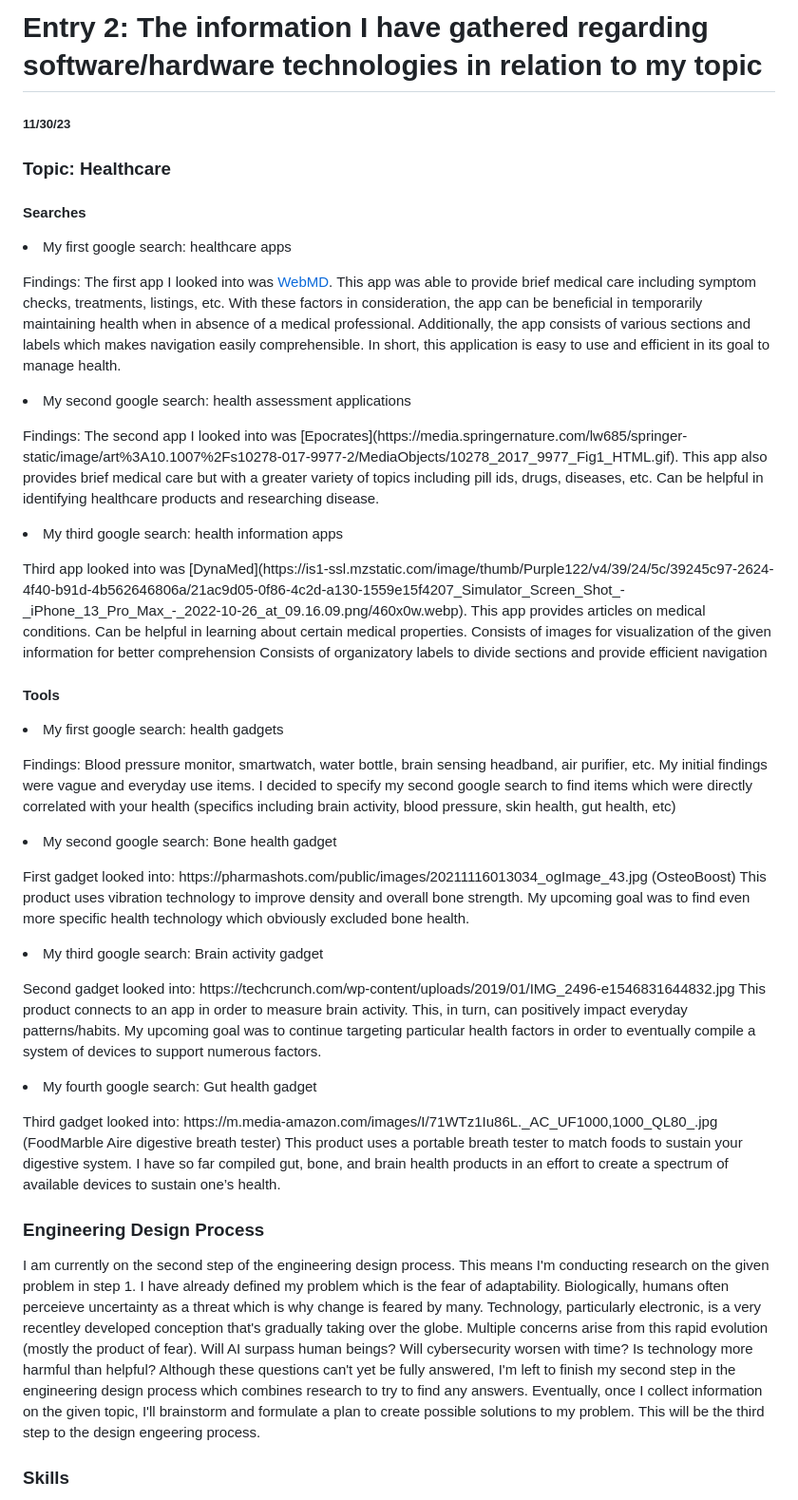
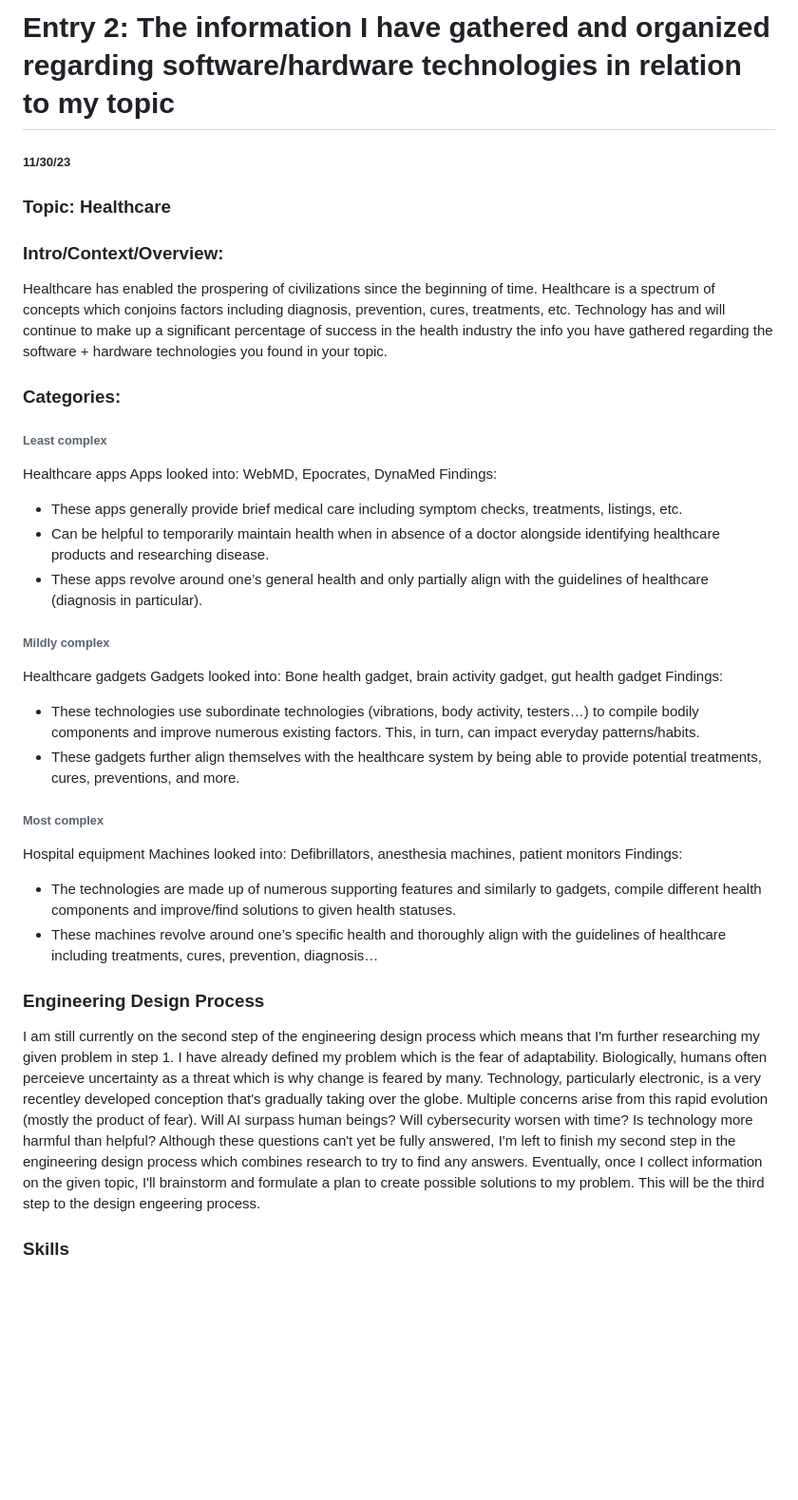
Before and after one commit to michaelaa9578/sep10-freedom-project, a Markdown page: blog/entry02.md, the part around the change. Shown at 95% size. GitHub-like rendering; blank space fills up the shorter version.

Commit message:
updated edp

```diff
--- a/blog/entry02.md
+++ b/blog/entry02.md
@@ -1,50 +1,45 @@
-# Entry 2: The information I have gathered regarding software/hardware technologies in relation to my topic
+# Entry 2: The information I have gathered and organized regarding software/hardware technologies in relation to my topic
 ##### 11/30/23
 
 ### Topic: Healthcare
 
-#### Searches
+### Intro/Context/Overview:
 
-<p> <li> My first google search: healthcare apps </li> </p>
-
-Findings: The first app I looked into was [WebMD](https://www.imedicalapps.com/wp-content/uploads/2016/07/WebMD2.jpg). This app was able to provide brief medical care including symptom checks, treatments, listings, etc. With these factors in consideration, the app can be beneficial in temporarily maintaining health when in absence of a medical professional. Additionally, the app consists of various sections and labels which makes navigation easily comprehensible. In short, this application is easy to use and efficient in its goal to manage health.
-
-<p> <li> My second google search: health assessment applications </li> </p>
-Findings: The second app I looked into was [Epocrates](https://media.springernature.com/lw685/springer-static/image/art%3A10.1007%2Fs10278-017-9977-2/MediaObjects/10278_2017_9977_Fig1_HTML.gif). This app also provides brief medical care but with a greater variety of topics including pill ids, drugs, diseases, etc.
-Can be helpful in identifying healthcare products and researching disease.
-
-<p> <li> My third google search: health information apps </li> </p>
-Third app looked into was [DynaMed](https://is1-ssl.mzstatic.com/image/thumb/Purple122/v4/39/24/5c/39245c97-2624-4f40-b91d-4b562646806a/21ac9d05-0f86-4c2d-a130-1559e15f4207_Simulator_Screen_Shot_-_iPhone_13_Pro_Max_-_2022-10-26_at_09.16.09.png/460x0w.webp).
-This app provides articles on medical conditions.
-Can be helpful in learning about certain medical properties.
-Consists of images for visualization of the given information for better comprehension
-Consists of organizatory labels to divide sections and provide efficient navigation
-
-#### Tools
-
-<p> <li> My first google search: health gadgets </li> </p>
-Findings: Blood pressure monitor, smartwatch, water bottle, brain sensing headband, air purifier, etc.
-My initial findings were vague and everyday use items. I decided to specify my second google search to find items which were directly correlated with your health (specifics including
-brain activity, blood pressure, skin health, gut health, etc)
-
-<p> <li> My second google search:  Bone health gadget </li> </p>
-First gadget looked into: https://pharmashots.com/public/images/20211116013034_ogImage_43.jpg (OsteoBoost)
-This product uses vibration technology to improve density and overall bone strength.
-My upcoming goal was to find even more specific health technology which obviously excluded bone health.
-
-<p> <li> My third google search: Brain activity gadget </li> </p>
-Second gadget looked into: https://techcrunch.com/wp-content/uploads/2019/01/IMG_2496-e1546831644832.jpg
-This product connects to an app in order to measure brain activity. This, in turn, can positively impact everyday patterns/habits.
-My upcoming goal was to continue targeting particular health factors in order to eventually compile a system of devices to support numerous factors.
-
-<p> <li> My fourth google search: Gut health gadget </li> </p>
-Third gadget looked into: https://m.media-amazon.com/images/I/71WTz1Iu86L._AC_UF1000,1000_QL80_.jpg (FoodMarble Aire digestive breath tester)
-This product uses a portable breath tester to match foods to sustain your digestive system.
-I have so far compiled gut, bone, and brain health products in an effort to create a spectrum of available devices to sustain one’s health.
+Healthcare has enabled the prospering of civilizations since the beginning of time.
+Healthcare is a spectrum of concepts which conjoins factors including diagnosis, prevention, cures, treatments, etc.
+Technology has and will continue to make up a significant percentage of success in the health industry  the info you have gathered regarding the software + hardware technologies you found in your topic.
 
 
+### Categories:
+
+
+###### Least complex
+
+Healthcare apps
+Apps looked into: WebMD, Epocrates, DynaMed
+Findings:
+* These apps generally provide brief medical care including symptom checks, treatments, listings, etc.
+* Can be helpful to temporarily maintain health when in absence of a doctor alongside identifying healthcare products and researching disease.
+* These apps revolve around one’s general health and only partially align with the guidelines of healthcare (diagnosis in particular).
+
+###### Mildly complex
+
+Healthcare gadgets
+Gadgets looked into: Bone health gadget, brain activity gadget, gut health gadget
+Findings:
+* These technologies use subordinate technologies (vibrations, body activity, testers…) to compile bodily components and improve numerous existing factors. This, in turn, can impact everyday patterns/habits.
+* These gadgets further align themselves with the healthcare system by being able to provide potential treatments, cures, preventions, and more.
+
+###### Most complex
+
+Hospital equipment
+Machines looked into: Defibrillators, anesthesia machines, patient monitors
+Findings:
+* The technologies are made up of numerous supporting features and similarly to gadgets, compile different health components and improve/find solutions to given health statuses.
+* These machines revolve around one’s specific health and thoroughly align with the guidelines of healthcare including treatments, cures, prevention, diagnosis…
+
 ### Engineering Design Process
-I am currently on the second step of the engineering design process. This means I'm conducting research on the given problem in step 1. I have already defined my problem which is the fear of adaptability. Biologically, humans often perceieve uncertainty as a threat which is why change is feared by many. Technology, particularly electronic, is a very recentley developed conception that's gradually taking over the globe. Multiple concerns arise from this rapid evolution (mostly the product of fear). Will AI surpass human beings? Will cybersecurity worsen with time? Is technology more harmful than helpful? Although these questions can't yet be fully answered, I'm left to finish my second step in the engineering design process which combines research to try to find any answers. Eventually, once I collect information on the given topic, I'll brainstorm and formulate a plan to create possible solutions to my problem. This will be the third step to the design engeering process.
+I am still currently on the second step of the engineering design process which means that I'm further researching my given problem in step 1. I have already defined my problem which is the fear of adaptability. Biologically, humans often perceieve uncertainty as a threat which is why change is feared by many. Technology, particularly electronic, is a very recentley developed conception that's gradually taking over the globe. Multiple concerns arise from this rapid evolution (mostly the product of fear). Will AI surpass human beings? Will cybersecurity worsen with time? Is technology more harmful than helpful? Although these questions can't yet be fully answered, I'm left to finish my second step in the engineering design process which combines research to try to find any answers. Eventually, once I collect information on the given topic, I'll brainstorm and formulate a plan to create possible solutions to my problem. This will be the third step to the design engeering process.
 
 ### Skills
 Although I'm in the raw stages of the freedom project, I've already aqquired a few beneficial skills, one of which covers project management. As I'm beginning to write my blog to documenet my project from start to finish, I learned to structure my work in a way that's easy to comprehend. Before working on my project, I found projects, especially essays, extremely challenging to organize. I wouldn't know how or when to transition from one subject to another. It was abundantly akward having to switch from a depressing to positive tone in my english class discussions for example. During the process of project management, I was forced to continuously practice connecting, layering, and modifying certain parts of my claim in order to align with my sub claims. In the end, this skill was able to earn me a better summative grade for english and continue to maintain an evident subject in my freedom project.
```
